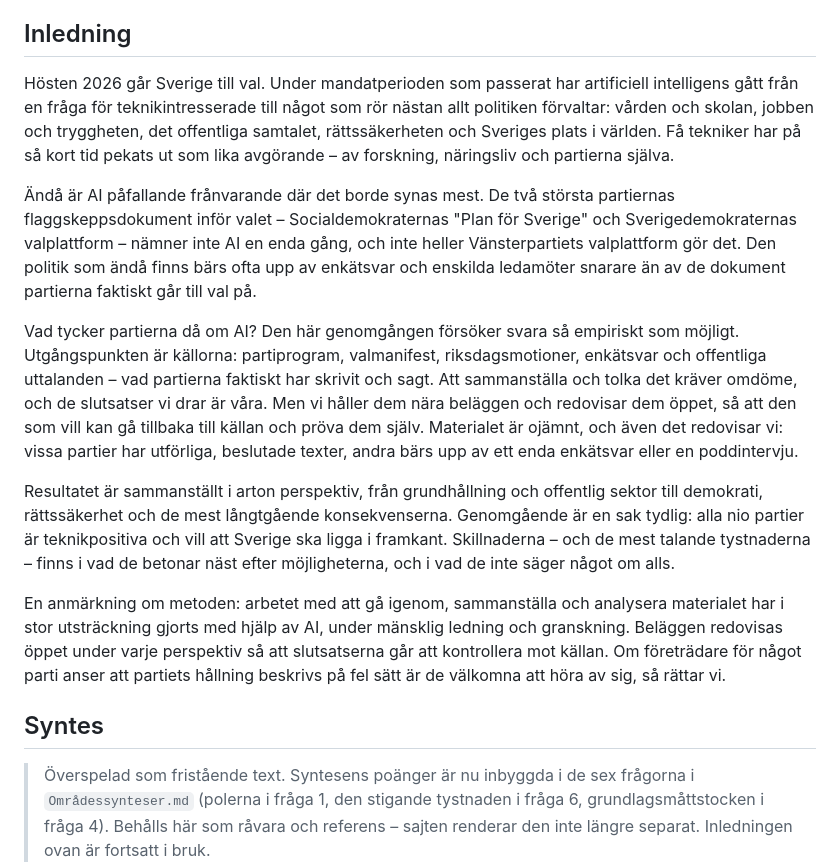
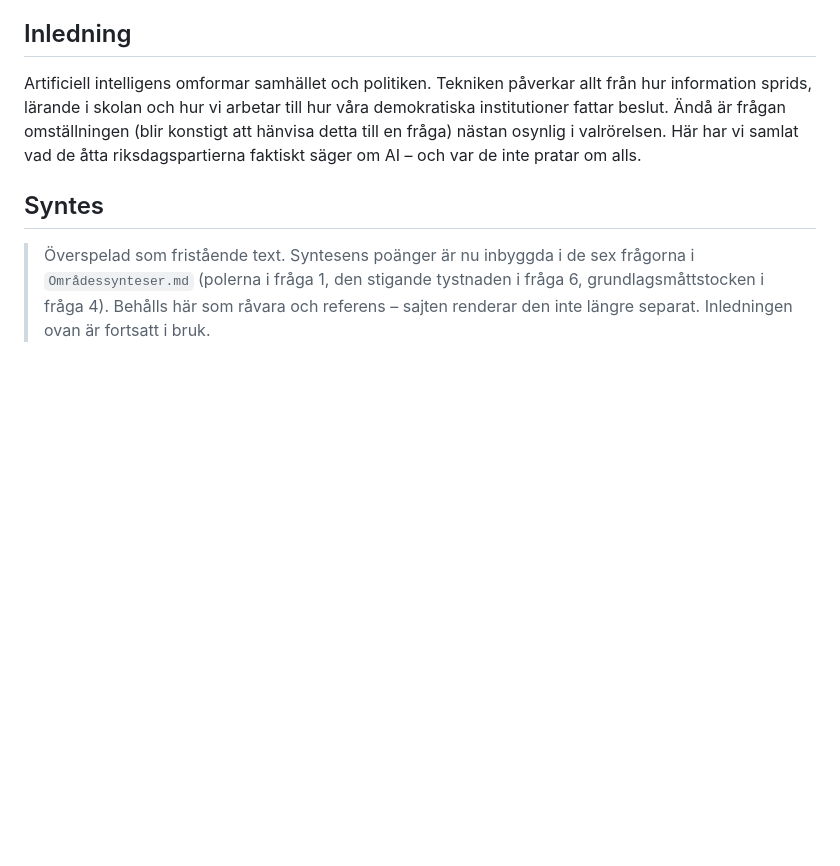
Before and after one commit to Itangalo/aivalet2026, a Markdown page: innehall/Ramtexter – inledning och syntes.md, the part around the change. Drawn GitHub-style; blank space fills up the shorter version.

Commit message:
Kortade ner inledningen ordentligt

```diff
--- a/innehall/Ramtexter – inledning och syntes.md
+++ b/innehall/Ramtexter – inledning och syntes.md
@@ -4,15 +4,7 @@ De två ramtexterna som binder ihop de arton perspektivanalyserna till en helhet
 
 ## Inledning
 
-Hösten 2026 går Sverige till val. Under mandatperioden som passerat har artificiell intelligens gått från en fråga för teknikintresserade till något som rör nästan allt politiken förvaltar: vården och skolan, jobben och tryggheten, det offentliga samtalet, rättssäkerheten och Sveriges plats i världen. Få tekniker har på så kort tid pekats ut som lika avgörande – av forskning, näringsliv och partierna själva.
-
-Ändå är AI påfallande frånvarande där det borde synas mest. De två största partiernas flaggskeppsdokument inför valet – Socialdemokraternas "Plan för Sverige" och Sverigedemokraternas valplattform – nämner inte AI en enda gång, och inte heller Vänsterpartiets valplattform gör det. Den politik som ändå finns bärs ofta upp av enkätsvar och enskilda ledamöter snarare än av de dokument partierna faktiskt går till val på.
-
-Vad tycker partierna då om AI? Den här genomgången försöker svara så empiriskt som möjligt. Utgångspunkten är källorna: partiprogram, valmanifest, riksdagsmotioner, enkätsvar och offentliga uttalanden – vad partierna faktiskt har skrivit och sagt. Att sammanställa och tolka det kräver omdöme, och de slutsatser vi drar är våra. Men vi håller dem nära beläggen och redovisar dem öppet, så att den som vill kan gå tillbaka till källan och pröva dem själv. Materialet är ojämnt, och även det redovisar vi: vissa partier har utförliga, beslutade texter, andra bärs upp av ett enda enkätsvar eller en poddintervju.
-
-Resultatet är sammanställt i arton perspektiv, från grundhållning och offentlig sektor till demokrati, rättssäkerhet och de mest långtgående konsekvenserna. Genomgående är en sak tydlig: alla nio partier är teknikpositiva och vill att Sverige ska ligga i framkant. Skillnaderna – och de mest talande tystnaderna – finns i vad de betonar näst efter möjligheterna, och i vad de inte säger något om alls.
-
-En anmärkning om metoden: arbetet med att gå igenom, sammanställa och analysera materialet har i stor utsträckning gjorts med hjälp av AI, under mänsklig ledning och granskning. Beläggen redovisas öppet under varje perspektiv så att slutsatserna går att kontrollera mot källan. Om företrädare för något parti anser att partiets hållning beskrivs på fel sätt är de välkomna att höra av sig, så rättar vi.
+Artificiell intelligens omformar samhället och politiken. Tekniken påverkar allt från hur information sprids, lärande i skolan och hur vi arbetar till hur våra demokratiska institutioner fattar beslut. Ändå är frågan omställningen (blir konstigt att hänvisa detta till en fråga) nästan osynlig i valrörelsen. Här har vi samlat vad de åtta riksdagspartierna faktiskt säger om AI – och var de inte pratar om alls.
 
 ## Syntes
 
```
